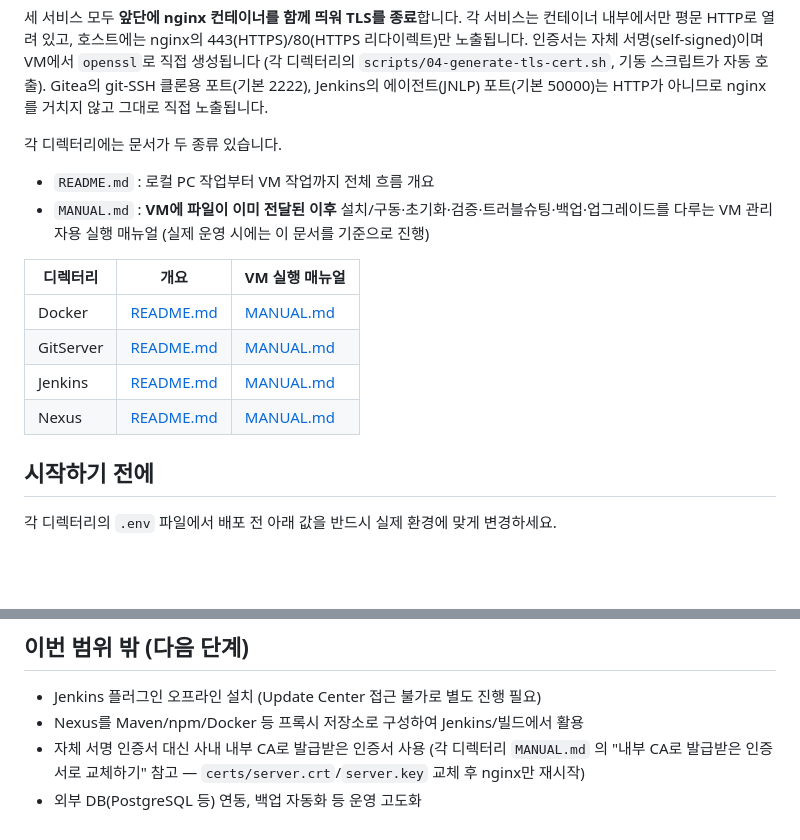
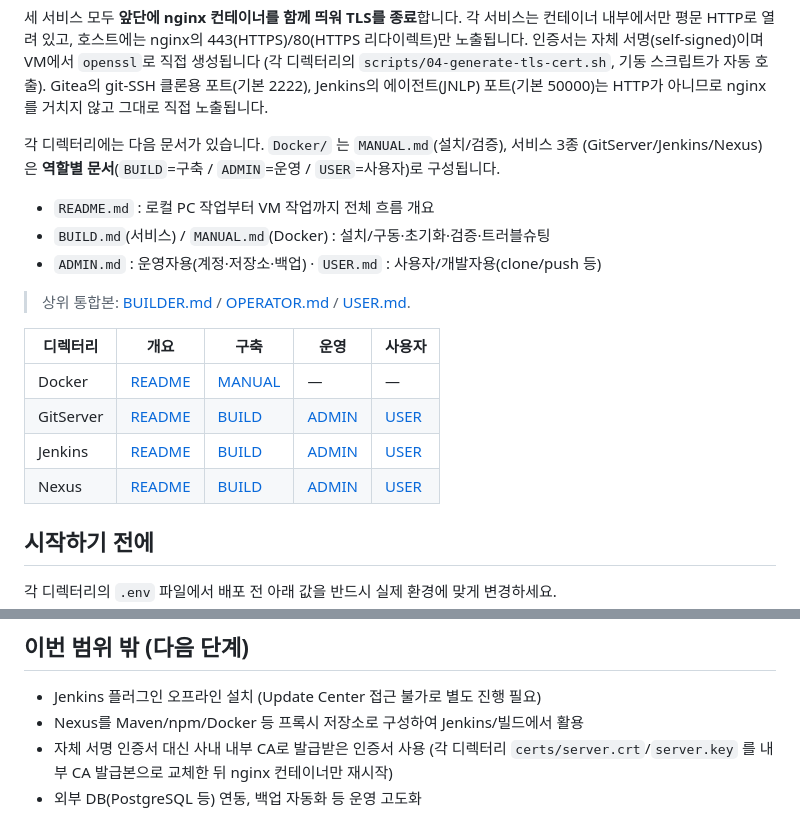
Before and after one commit to KimDoKy/airgap-infra-components, a Markdown page: README.md, 2 parts joined by grey strips. GitHub-like rendering; blank space fills up the shorter version.

Commit message:
docs(readme): MANUAL.md 링크 정정 — 서비스는 BUILD/ADMIN/USER, Docker만 MANUAL
Co-Authored-By: Claude Opus 4.8 <noreply@anthropic.com>

```diff
--- a/README.md
+++ b/README.md
@@ -68,18 +68,21 @@ CLI/REST API로 무인 초기화**되도록 구성했습니다.
 클론용 포트(기본 2222), Jenkins의 에이전트(JNLP) 포트(기본 50000)는 HTTP가 아니므로 nginx를
 거치지 않고 그대로 직접 노출됩니다.
 
-각 디렉터리에는 문서가 두 종류 있습니다.
+각 디렉터리에는 다음 문서가 있습니다. `Docker/` 는 `MANUAL.md`(설치/검증), 서비스 3종
+(GitServer/Jenkins/Nexus)은 **역할별 문서**(`BUILD`=구축 / `ADMIN`=운영 / `USER`=사용자)로 구성됩니다.
 
 - `README.md` : 로컬 PC 작업부터 VM 작업까지 전체 흐름 개요
-- `MANUAL.md` : **VM에 파일이 이미 전달된 이후** 설치/구동·초기화·검증·트러블슈팅·백업·업그레이드를
-  다루는 VM 관리자용 실행 매뉴얼 (실제 운영 시에는 이 문서를 기준으로 진행)
+- `BUILD.md`(서비스) / `MANUAL.md`(Docker) : 설치/구동·초기화·검증·트러블슈팅
+- `ADMIN.md` : 운영자용(계정·저장소·백업) · `USER.md` : 사용자/개발자용(clone/push 등)
 
-| 디렉터리 | 개요 | VM 실행 매뉴얼 |
-|---|---|---|
-| Docker | [README.md](Docker/README.md) | [MANUAL.md](Docker/MANUAL.md) |
-| GitServer | [README.md](GitServer/README.md) | [MANUAL.md](GitServer/MANUAL.md) |
-| Jenkins | [README.md](Jenkins/README.md) | [MANUAL.md](Jenkins/MANUAL.md) |
-| Nexus | [README.md](Nexus/README.md) | [MANUAL.md](Nexus/MANUAL.md) |
+> 상위 통합본: [BUILDER.md](BUILDER.md) / [OPERATOR.md](OPERATOR.md) / [USER.md](USER.md).
+
+| 디렉터리 | 개요 | 구축 | 운영 | 사용자 |
+|---|---|---|---|---|
+| Docker | [README](Docker/README.md) | [MANUAL](Docker/MANUAL.md) | — | — |
+| GitServer | [README](GitServer/README.md) | [BUILD](GitServer/BUILD.md) | [ADMIN](GitServer/ADMIN.md) | [USER](GitServer/USER.md) |
+| Jenkins | [README](Jenkins/README.md) | [BUILD](Jenkins/BUILD.md) | [ADMIN](Jenkins/ADMIN.md) | [USER](Jenkins/USER.md) |
+| Nexus | [README](Nexus/README.md) | [BUILD](Nexus/BUILD.md) | [ADMIN](Nexus/ADMIN.md) | [USER](Nexus/USER.md) |
 
 ## 시작하기 전에
 
@@ -96,6 +99,6 @@ CLI/REST API로 무인 초기화**되도록 구성했습니다.
 
 - Jenkins 플러그인 오프라인 설치 (Update Center 접근 불가로 별도 진행 필요)
 - Nexus를 Maven/npm/Docker 등 프록시 저장소로 구성하여 Jenkins/빌드에서 활용
-- 자체 서명 인증서 대신 사내 내부 CA로 발급받은 인증서 사용 (각 디렉터리 `MANUAL.md` 의
-  "내부 CA로 발급받은 인증서로 교체하기" 참고 — `certs/server.crt`/`server.key` 교체 후 nginx만 재시작)
+- 자체 서명 인증서 대신 사내 내부 CA로 발급받은 인증서 사용
+  (각 디렉터리 `certs/server.crt`/`server.key` 를 내부 CA 발급본으로 교체한 뒤 nginx 컨테이너만 재시작)
 - 외부 DB(PostgreSQL 등) 연동, 백업 자동화 등 운영 고도화
```
